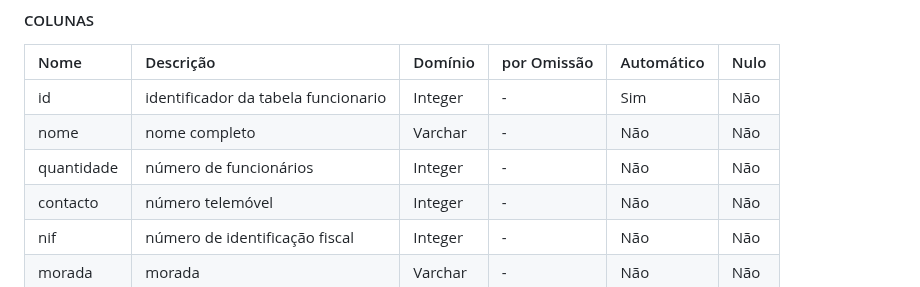
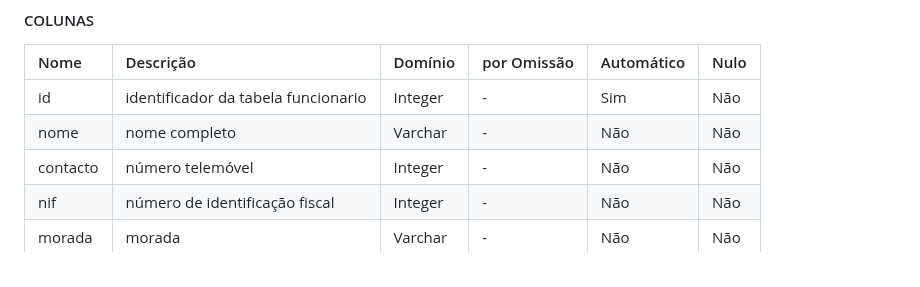
Before and after one commit to TCM23-SIBD-G01/TCM23-SIBD-G01, a Markdown page: REBD/rebd04.md, the part around the change. Rendered like a GitHub page.

```diff
--- a/REBD/rebd04.md
+++ b/REBD/rebd04.md
@@ -275,7 +275,6 @@ A tabela funcionario apresenta todas as informações sobre os funcionários que
 | :--------- | :---------------------------------- | :---------- | :---------- | :--------- | :--- |
 | id         | identificador da tabela funcionario | Integer     | -           | Sim        | Não  |
 | nome       | nome completo                       | Varchar     | -           | Não        | Não  |
-| quantidade | número de funcionários              | Integer     | -           | Não        | Não  |
 | contacto   | número telemóvel                    | Integer     | -           | Não        | Não  |
 | nif        | número de identificação fiscal      | Integer     | -           | Não        | Não  |
 | morada     | morada                              | Varchar     | -           | Não        | Não  |
```
